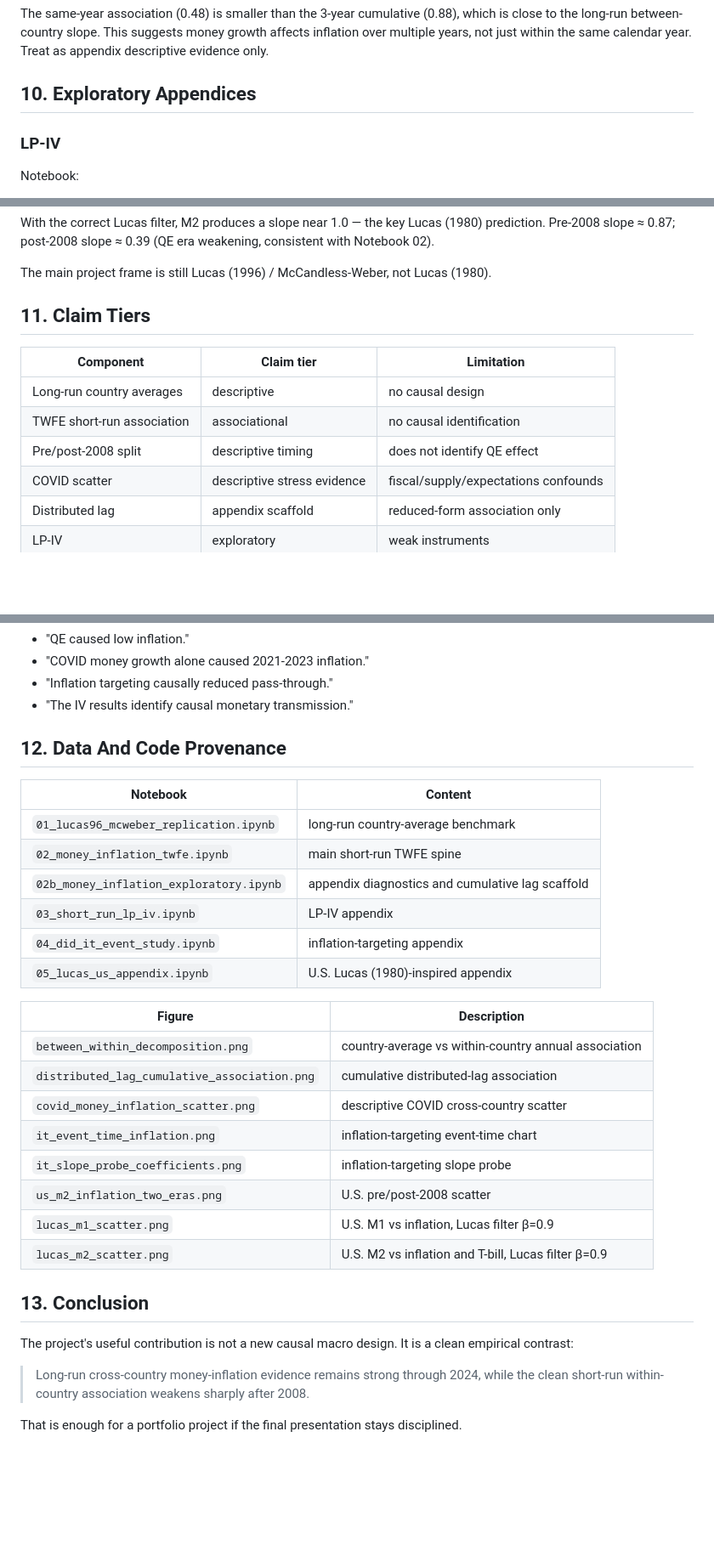
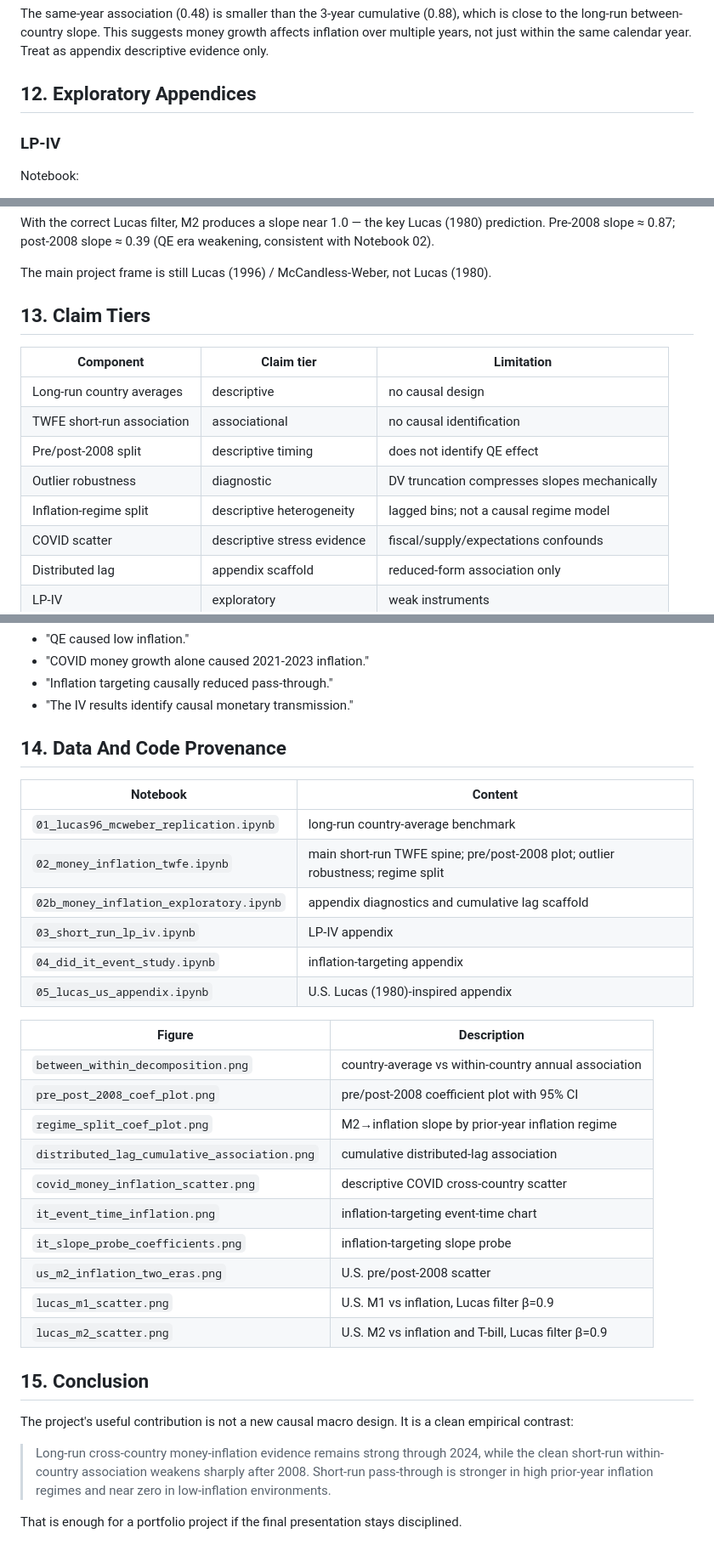
Before and after one commit to 4minutes-chung/monetary-panel-study, a Markdown page: 05_final_writing/report_draft.md, 3 parts joined by grey strips. Shown at 85% size. GitHub-like rendering; blank space fills up the shorter version.

```diff
--- a/05_final_writing/report_draft.md
+++ b/05_final_writing/report_draft.md
@@ -184,7 +222,7 @@ Read:
 
 The same-year association (0.48) is smaller than the 3-year cumulative (0.88), which is close to the long-run between-country slope. This suggests money growth affects inflation over multiple years, not just within the same calendar year. Treat as appendix descriptive evidence only.
 
-## 10. Exploratory Appendices
+## 12. Exploratory Appendices
 
 ### LP-IV
 
@@ -254,13 +292,15 @@ With the correct Lucas filter, M2 produces a slope near 1.0 — the key Lucas (1
 
 The main project frame is still Lucas (1996) / McCandless-Weber, not Lucas (1980).
 
-## 11. Claim Tiers
+## 13. Claim Tiers
 
 | Component | Claim tier | Limitation |
 |---|---|---|
 | Long-run country averages | descriptive | no causal design |
 | TWFE short-run association | associational | no causal identification |
 | Pre/post-2008 split | descriptive timing | does not identify QE effect |
+| Outlier robustness | diagnostic | DV truncation compresses slopes mechanically |
+| Inflation-regime split | descriptive heterogeneity | lagged bins; not a causal regime model |
 | COVID scatter | descriptive stress evidence | fiscal/supply/expectations confounds |
 | Distributed lag | appendix scaffold | reduced-form association only |
 | LP-IV | exploratory | weak instruments |
@@ -274,12 +314,12 @@ Forbidden claims:
 - "Inflation targeting causally reduced pass-through."
 - "The IV results identify causal monetary transmission."
 
-## 12. Data And Code Provenance
+## 14. Data And Code Provenance
 
 | Notebook | Content |
 |---|---|
 | `01_lucas96_mcweber_replication.ipynb` | long-run country-average benchmark |
-| `02_money_inflation_twfe.ipynb` | main short-run TWFE spine |
+| `02_money_inflation_twfe.ipynb` | main short-run TWFE spine; pre/post-2008 plot; outlier robustness; regime split |
 | `02b_money_inflation_exploratory.ipynb` | appendix diagnostics and cumulative lag scaffold |
 | `03_short_run_lp_iv.ipynb` | LP-IV appendix |
 | `04_did_it_event_study.ipynb` | inflation-targeting appendix |
@@ -288,6 +328,8 @@ Forbidden claims:
 | Figure | Description |
 |---|---|
 | `between_within_decomposition.png` | country-average vs within-country annual association |
+| `pre_post_2008_coef_plot.png` | pre/post-2008 coefficient plot with 95% CI |
+| `regime_split_coef_plot.png` | M2→inflation slope by prior-year inflation regime |
 | `distributed_lag_cumulative_association.png` | cumulative distributed-lag association |
 | `covid_money_inflation_scatter.png` | descriptive COVID cross-country scatter |
 | `it_event_time_inflation.png` | inflation-targeting event-time chart |
@@ -296,10 +338,10 @@ Forbidden claims:
 | `lucas_m1_scatter.png` | U.S. M1 vs inflation, Lucas filter β=0.9 |
 | `lucas_m2_scatter.png` | U.S. M2 vs inflation and T-bill, Lucas filter β=0.9 |
 
-## 13. Conclusion
+## 15. Conclusion
 
 The project's useful contribution is not a new causal macro design. It is a clean empirical contrast:
 
-> Long-run cross-country money-inflation evidence remains strong through 2024, while the clean short-run within-country association weakens sharply after 2008.
+> Long-run cross-country money-inflation evidence remains strong through 2024, while the clean short-run within-country association weakens sharply after 2008. Short-run pass-through is stronger in high prior-year inflation regimes and near zero in low-inflation environments.
 
 That is enough for a portfolio project if the final presentation stays disciplined.
```
Also changed, not shown: other parts of 05_final_writing/report_draft.md (+40 -2 lines), README.md (+5 -2 lines).
